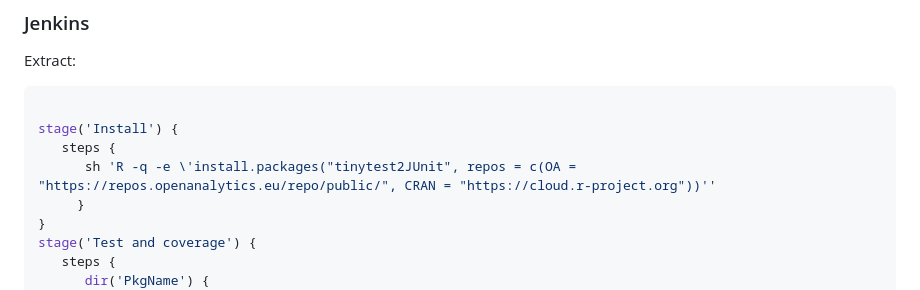
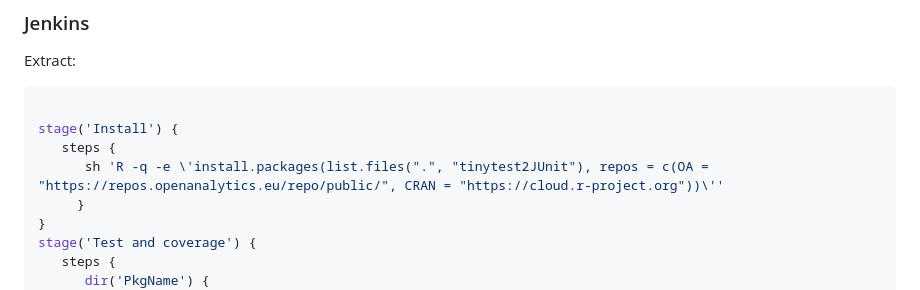
Before and after one commit to openanalytics/tinytest2JUnit, a Markdown page: README.md, the part around one of its changes. Drawn GitHub-style.

Commit message:
added install of local repo

```diff
--- a/README.md
+++ b/README.md
@@ -95,7 +95,7 @@ Extract:
 
 stage('Install') {
    steps {
-      sh 'R -q -e \'install.packages("tinytest2JUnit", repos = c(OA = "https://repos.openanalytics.eu/repo/public/", CRAN = "https://cloud.r-project.org"))''
+      sh 'R -q -e \'install.packages(list.files(".", "tinytest2JUnit"), repos = c(OA = "https://repos.openanalytics.eu/repo/public/", CRAN = "https://cloud.r-project.org"))\''
      }
 }
 stage('Test and coverage') {
```
Also changed, not shown: other parts of README.md (+1 -1 lines).
